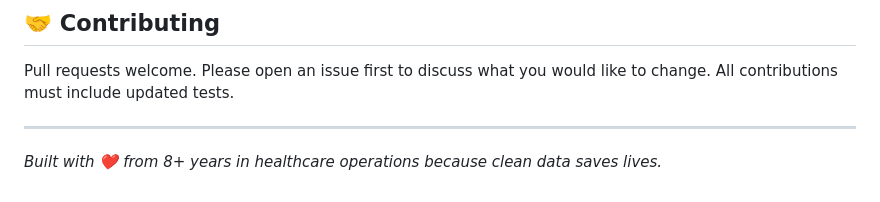
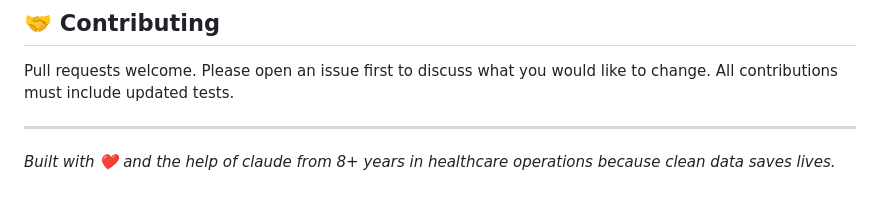
Before and after one commit to joshipranav03/ehr-data-quality-checker, a Markdown page: README.md, the part around the change. Drawn GitHub-style.

Commit message:
Update README to credit Claude for contributions

```diff
--- a/README.md
+++ b/README.md
@@ -225,4 +225,4 @@ to change. All contributions must include updated tests.
 
 ---
 
-*Built with ❤️ from 8+ years in healthcare operations because clean data saves lives.*
+*Built with ❤️ and the help of claude from 8+ years in healthcare operations because clean data saves lives.*
```
